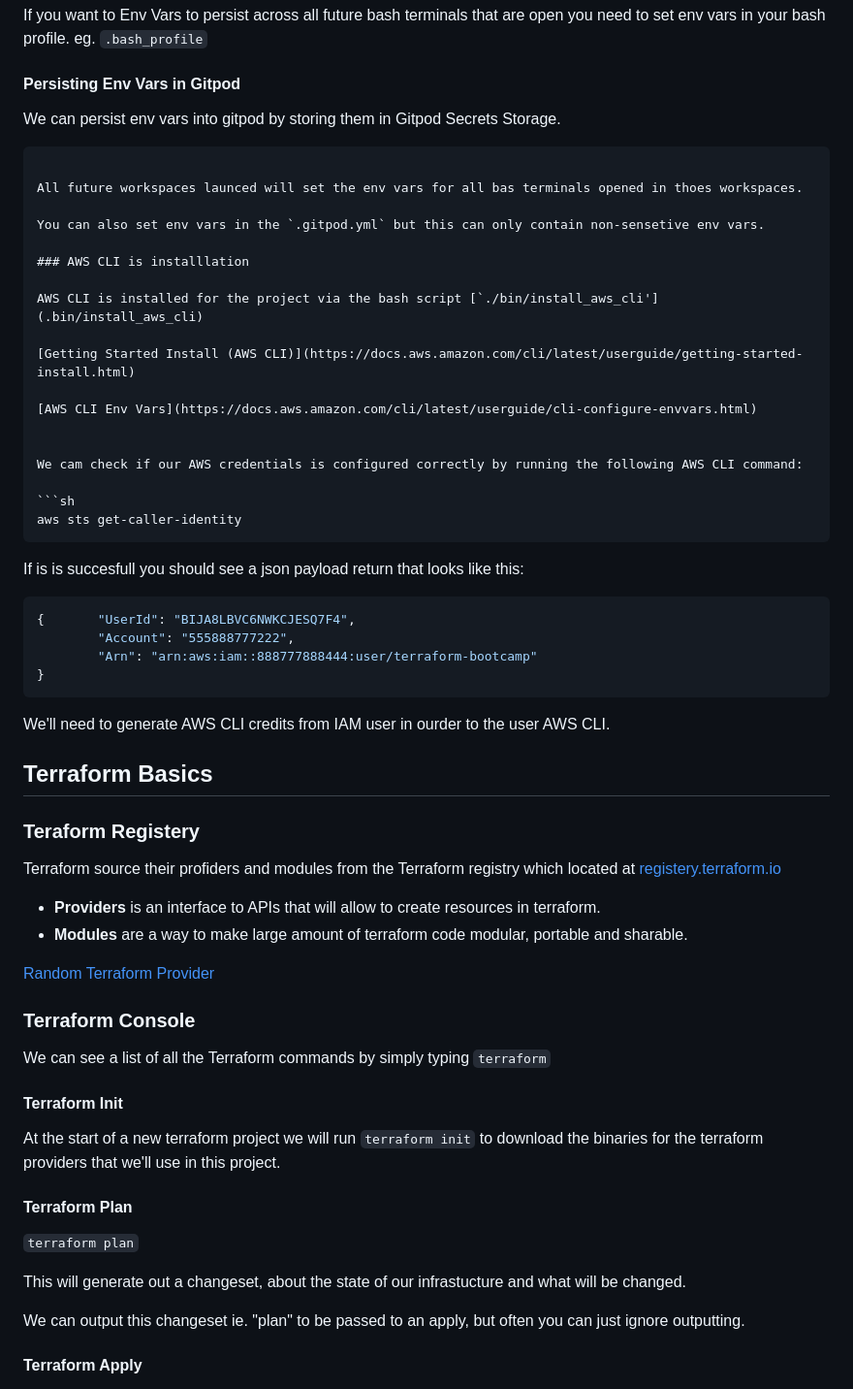
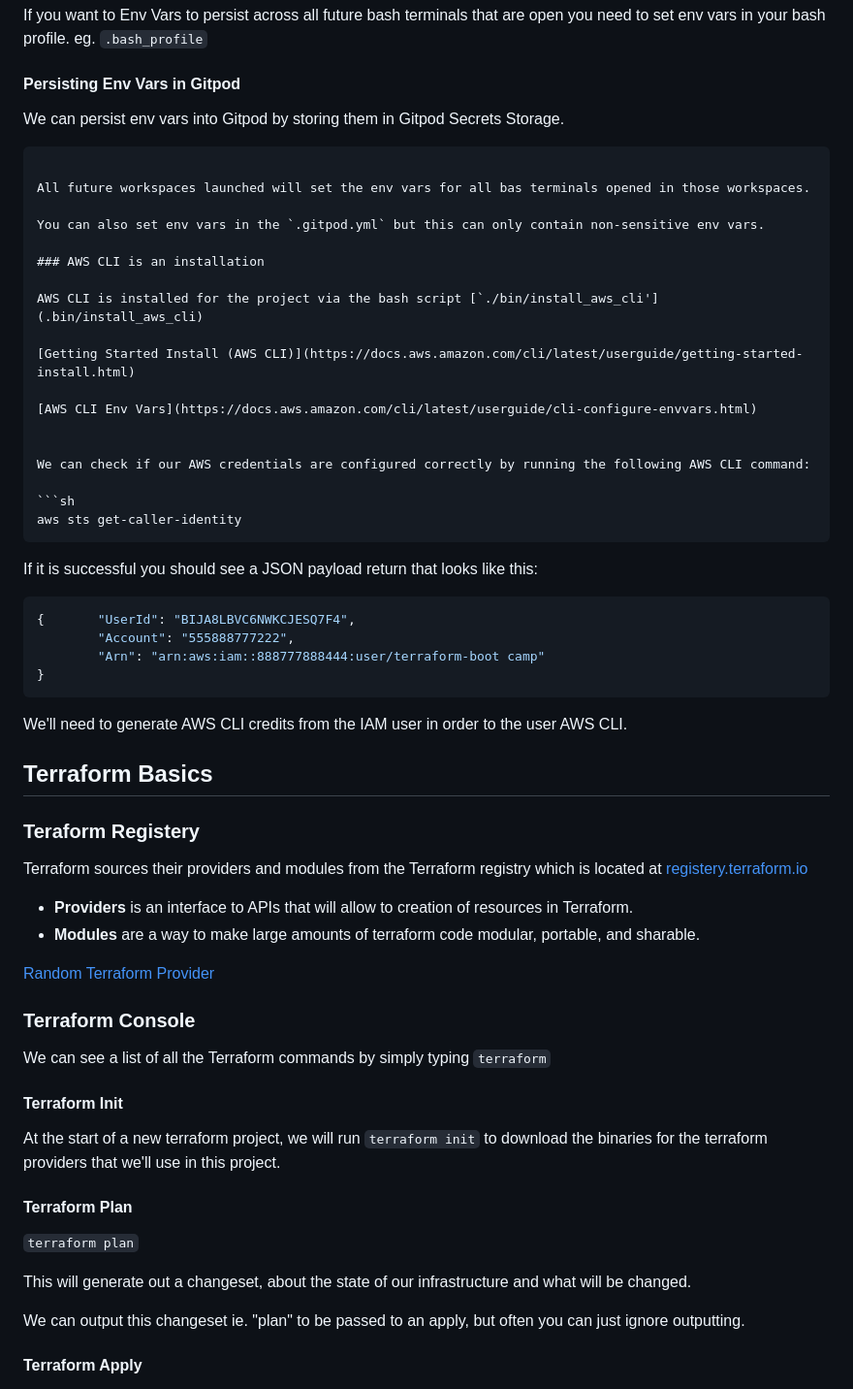
Before and after one commit to bezilule/terraform-beginner-bootcamp-2023, a Markdown page: README.md, the part around the change printed below. Shown: that part at 97% size. Drawn GitHub-style.

````diff
--- a/README.md
+++ b/README.md
@@ -145,15 +136,15 @@ If you want to Env Vars to persist across all future bash terminals that are ope
 
 #### Persisting Env Vars in Gitpod
 
-We can persist env vars into gitpod by storing them in Gitpod Secrets Storage.
+We can persist env vars into Gitpod by storing them in Gitpod Secrets Storage.
 
 ```
 
-All future workspaces launced will set the env vars for all bas terminals opened in thoes workspaces.
+All future workspaces launched will set the env vars for all bas terminals opened in those workspaces.
 
-You can also set env vars in the `.gitpod.yml` but this can only contain non-sensetive env vars.
+You can also set env vars in the `.gitpod.yml` but this can only contain non-sensitive env vars.
 
-### AWS CLI is installlation
+### AWS CLI is an installation
 
 AWS CLI is installed for the project via the bash script [`./bin/install_aws_cli'](.bin/install_aws_cli)
 
@@ -162,31 +153,31 @@ AWS CLI is installed for the project via the bash script [`./bin/install_aws_cli
 [AWS CLI Env Vars](https://docs.aws.amazon.com/cli/latest/userguide/cli-configure-envvars.html)
 
 
-We cam check if our AWS credentials is configured correctly by running the following AWS CLI command:
+We can check if our AWS credentials are configured correctly by running the following AWS CLI command:
 
 ```sh
 aws sts get-caller-identity
 ```
 
-If is is succesfull you should see a json payload return that looks like this:
+If it is successful you should see a JSON payload return that looks like this:
 
 ```json
 {       "UserId": "BIJA8LBVC6NWKCJESQ7F4",
         "Account": "555888777222",
-        "Arn": "arn:aws:iam::888777888444:user/terraform-bootcamp"
+        "Arn": "arn:aws:iam::888777888444:user/terraform-boot camp"
 }
 ```
 
-We'll need to generate AWS CLI credits from IAM user in ourder to the user AWS CLI.
+We'll need to generate AWS CLI credits from the IAM user in order to the user AWS CLI.
 
 ## Terraform Basics
 
 ### Teraform Registery
 
-Terraform source their profiders and modules from the Terraform registry which located at [registery.terraform.io](https://registry.terraform.io/)
+Terraform sources their providers and modules from the Terraform registry which is located at [registery.terraform.io](https://registry.terraform.io/)
 
-- **Providers** is an interface to APIs that will allow to create resources in terraform.
-- **Modules** are a way to make large amount of terraform code modular, portable and sharable.
+- **Providers** is an interface to APIs that will allow to creation of resources in Terraform.
+- **Modules** are a way to make large amounts of terraform code modular, portable, and sharable.
 
 [Random Terraform Provider](https://registry.terraform.io/providers/hashicorp/random)
 
@@ -196,13 +187,13 @@ We can see a list of all the Terraform commands by simply typing `terraform`
 
 #### Terraform Init
 
-At the start of a new terraform project we will run `terraform init` to download the binaries for the terraform providers that we'll use in this project.
+At the start of a new terraform project, we will run `terraform init` to download the binaries for the terraform providers that we'll use in this project.
 
 #### Terraform Plan
 
 `terraform plan`
 
-This will generate out a changeset, about the state of our infrastucture and what will be changed.
+This will generate out a changeset, about the state of our infrastructure and what will be changed.
 
 We can output this changeset ie. "plan" to be passed to an apply, but often you can just ignore outputting.
 
````
Also changed, not shown: other parts of README.md (+24 -33 lines).
